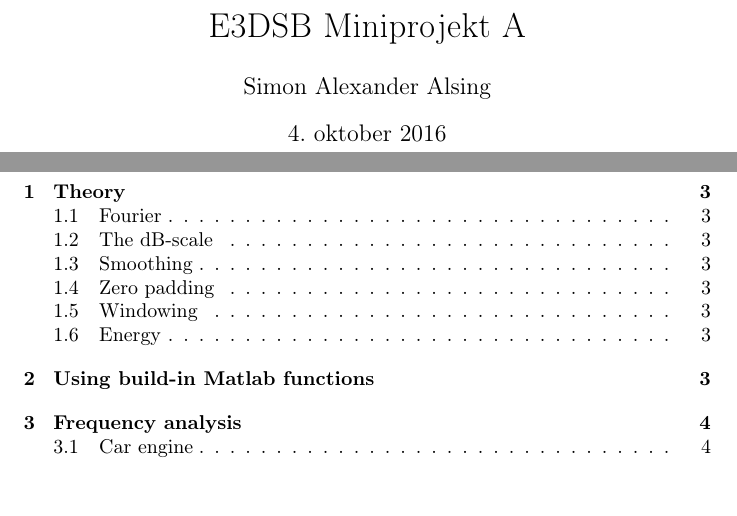
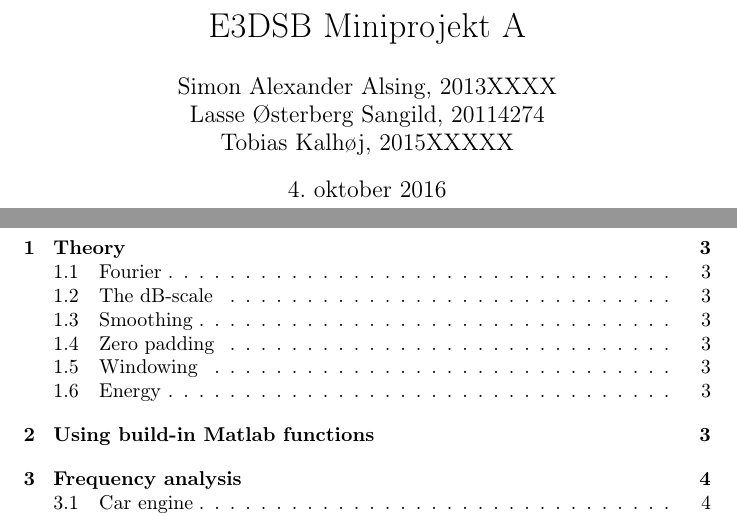
Before and after one commit to Quanalogy/E3DSB-MiniprojektA, a LaTeX document (main.tex): two parts of pages 1 and 2 of 5, joined at a grey line, cut so that both start at the same text, the shorter picture padded with empty space. Compiled offline with pdfLaTeX.

Commit message:
Added names to front page

```diff
--- a/main.tex
+++ b/main.tex
@@ -16,7 +16,9 @@
 
 
 \title{E3DSB Miniprojekt A}
-\author{Simon Alexander Alsing}
+\author{	Simon Alexander Alsing, 2013XXXX\\
+			Lasse Østerberg Sangild, 20114274\\
+			Tobias Kalhøj, 2015XXXXX}
 \begin{document}
 
 \maketitle
```
